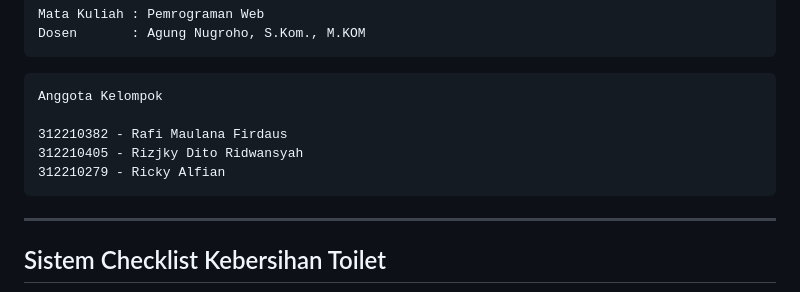
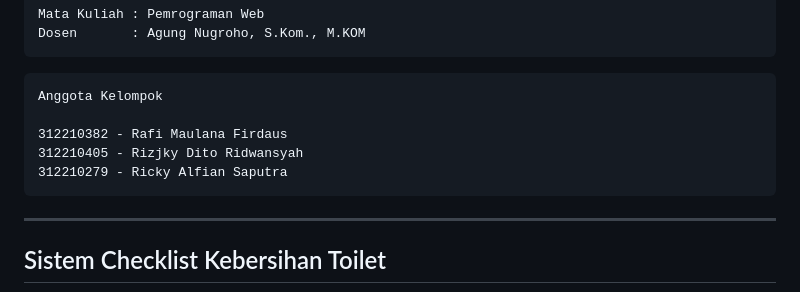
Before and after one commit to RafiMlnf/UAS-Checklist-Kebersihan-Toilet, a Markdown page: README.md, the part around the change. GitHub-like rendering.

Commit message:
mengubah file readme nama r

````diff
--- a/README.md
+++ b/README.md
@@ -11,7 +11,7 @@ Anggota Kelompok
 
 312210382 - Rafi Maulana Firdaus
 312210405 - Rizjky Dito Ridwansyah
-312210279 - Ricky Alfian
+312210279 - Ricky Alfian Saputra
 ```
 ----------------
 
````
